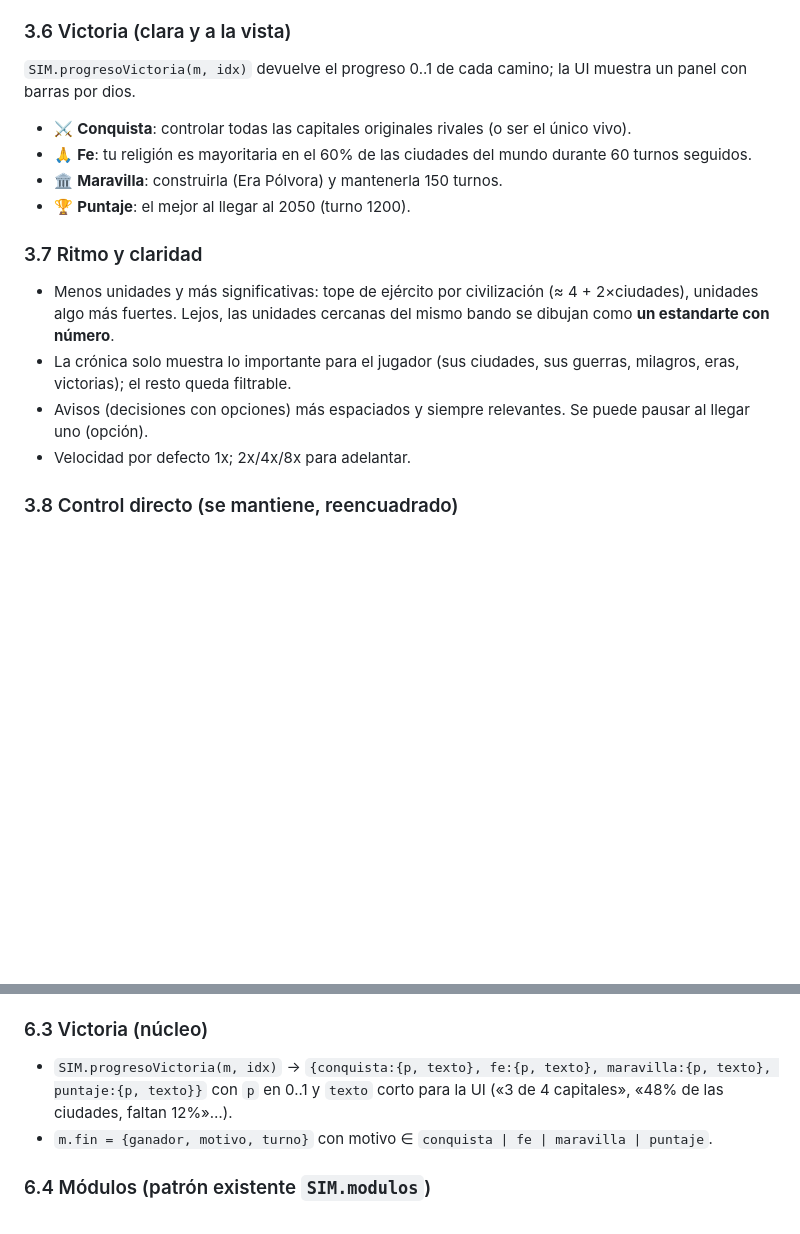
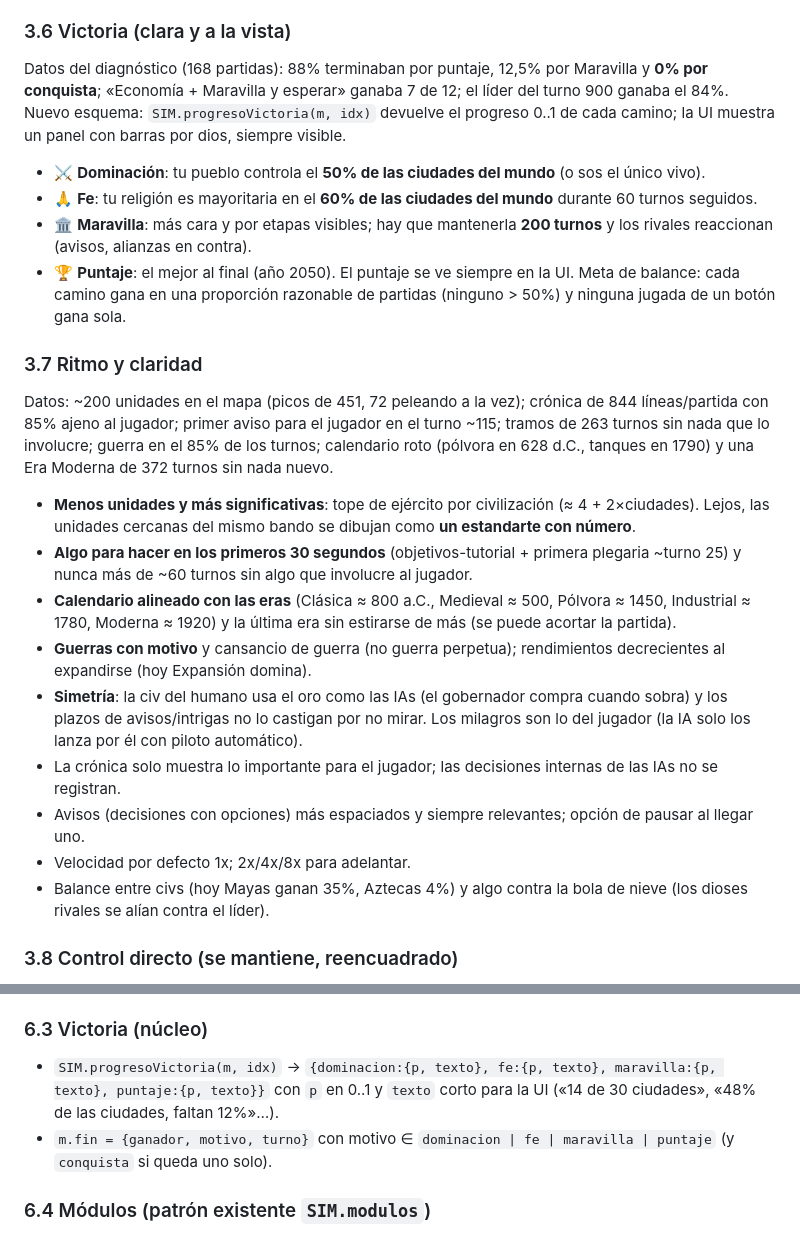
Before and after one commit to facussc24/Lyly-turman, a Markdown page: simulador-civilizaciones/DISENO.md, 2 parts joined by grey strips. Drawn GitHub-style; blank space fills up the shorter version.

Commit message:
DISENO.md: victoria por dominación y metas de ritmo con los datos del diagnóstico
Co-Authored-By: Claude Opus 5.5 <noreply@anthropic.com>
Claude-Session: https://claude.ai/code/session_01Jo7d35yqmRmrb2z6Kd1ffb

```diff
--- a/simulador-civilizaciones/DISENO.md
+++ b/simulador-civilizaciones/DISENO.md
@@ -108,19 +108,32 @@ se ve en el mapa y aparece un globo con el nombre de su dios.
   «Sobreviví a la invasión de los X», «Tené 8 ciudades», «Construí la Maravilla»…
 
 ### 3.6 Victoria (clara y a la vista)
-`SIM.progresoVictoria(m, idx)` devuelve el progreso 0..1 de cada camino; la UI muestra un panel con barras por dios.
-- ⚔ **Conquista**: controlar todas las capitales originales rivales (o ser el único vivo).
-- 🙏 **Fe**: tu religión es mayoritaria en el 60% de las ciudades del mundo durante 60 turnos seguidos.
-- 🏛 **Maravilla**: construirla (Era Pólvora) y mantenerla 150 turnos.
-- 🏆 **Puntaje**: el mejor al llegar al 2050 (turno 1200).
+Datos del diagnóstico (168 partidas): 88% terminaban por puntaje, 12,5% por Maravilla y **0% por conquista**; «Economía +
+Maravilla y esperar» ganaba 7 de 12; el líder del turno 900 ganaba el 84%. Nuevo esquema:
+`SIM.progresoVictoria(m, idx)` devuelve el progreso 0..1 de cada camino; la UI muestra un panel con barras por dios, siempre visible.
+- ⚔ **Dominación**: tu pueblo controla el **50% de las ciudades del mundo** (o sos el único vivo).
+- 🙏 **Fe**: tu religión es mayoritaria en el **60% de las ciudades del mundo** durante 60 turnos seguidos.
+- 🏛 **Maravilla**: más cara y por etapas visibles; hay que mantenerla **200 turnos** y los rivales reaccionan (avisos, alianzas en contra).
+- 🏆 **Puntaje**: el mejor al final (año 2050). El puntaje se ve siempre en la UI.
+Meta de balance: cada camino gana en una proporción razonable de partidas (ninguno > 50%) y ninguna jugada de un botón gana sola.
 
 ### 3.7 Ritmo y claridad
-- Menos unidades y más significativas: tope de ejército por civilización (≈ 4 + 2×ciudades), unidades algo más
-  fuertes. Lejos, las unidades cercanas del mismo bando se dibujan como **un estandarte con número**.
-- La crónica solo muestra lo importante para el jugador (sus ciudades, sus guerras, milagros, eras, victorias);
-  el resto queda filtrable.
-- Avisos (decisiones con opciones) más espaciados y siempre relevantes. Se puede pausar al llegar uno (opción).
+Datos: ~200 unidades en el mapa (picos de 451, 72 peleando a la vez); crónica de 844 líneas/partida con 85% ajeno al jugador;
+primer aviso para el jugador en el turno ~115; tramos de 263 turnos sin nada que lo involucre; guerra en el 85% de los turnos;
+calendario roto (pólvora en 628 d.C., tanques en 1790) y una Era Moderna de 372 turnos sin nada nuevo.
+- **Menos unidades y más significativas**: tope de ejército por civilización (≈ 4 + 2×ciudades). Lejos, las unidades cercanas del
+  mismo bando se dibujan como **un estandarte con número**.
+- **Algo para hacer en los primeros 30 segundos** (objetivos-tutorial + primera plegaria ~turno 25) y nunca más de ~60 turnos
+  sin algo que involucre al jugador.
+- **Calendario alineado con las eras** (Clásica ≈ 800 a.C., Medieval ≈ 500, Pólvora ≈ 1450, Industrial ≈ 1780, Moderna ≈ 1920) y
+  la última era sin estirarse de más (se puede acortar la partida).
+- **Guerras con motivo** y cansancio de guerra (no guerra perpetua); rendimientos decrecientes al expandirse (hoy Expansión domina).
+- **Simetría**: la civ del humano usa el oro como las IAs (el gobernador compra cuando sobra) y los plazos de avisos/intrigas no lo
+  castigan por no mirar. Los milagros son lo del jugador (la IA solo los lanza por él con piloto automático).
+- La crónica solo muestra lo importante para el jugador; las decisiones internas de las IAs no se registran.
+- Avisos (decisiones con opciones) más espaciados y siempre relevantes; opción de pausar al llegar uno.
 - Velocidad por defecto 1x; 2x/4x/8x para adelantar.
+- Balance entre civs (hoy Mayas ganan 35%, Aztecas 4%) y algo contra la bola de nieve (los dioses rivales se alían contra el líder).
 
 ### 3.8 Control directo (se mantiene, reencuadrado)
 «Tu pueblo te obedece»: seleccionar tropas y darles órdenes, elegir producción de ciudades y comprar con oro sigue
@@ -186,9 +199,9 @@ Módulos: `plegaria_nueva`, `plegaria_cumplida`, `plegaria_fallida` {civ, ciudad
 - Edificio nuevo `templo` en `SIM.EDIFICIOS` (+50% Fe de la ciudad; el gobernador lo construye).
 
 ### 6.3 Victoria (núcleo)
-- `SIM.progresoVictoria(m, idx)` → `{conquista:{p, texto}, fe:{p, texto}, maravilla:{p, texto}, puntaje:{p, texto}}`
-  con `p` en 0..1 y `texto` corto para la UI («3 de 4 capitales», «48% de las ciudades, faltan 12%»…).
-- `m.fin = {ganador, motivo, turno}` con motivo ∈ `conquista | fe | maravilla | puntaje`.
+- `SIM.progresoVictoria(m, idx)` → `{dominacion:{p, texto}, fe:{p, texto}, maravilla:{p, texto}, puntaje:{p, texto}}`
+  con `p` en 0..1 y `texto` corto para la UI («14 de 30 ciudades», «48% de las ciudades, faltan 12%»…).
+- `m.fin = {ganador, motivo, turno}` con motivo ∈ `dominacion | fe | maravilla | puntaje` (y `conquista` si queda uno solo).
 
 ### 6.4 Módulos (patrón existente `SIM.modulos`)
 Cada módulo: `SIM.modulos.push({ iniciar(m), turno(m), tick(m), dibujar(g, render, ahora), panel(m, humano) })`.
```
